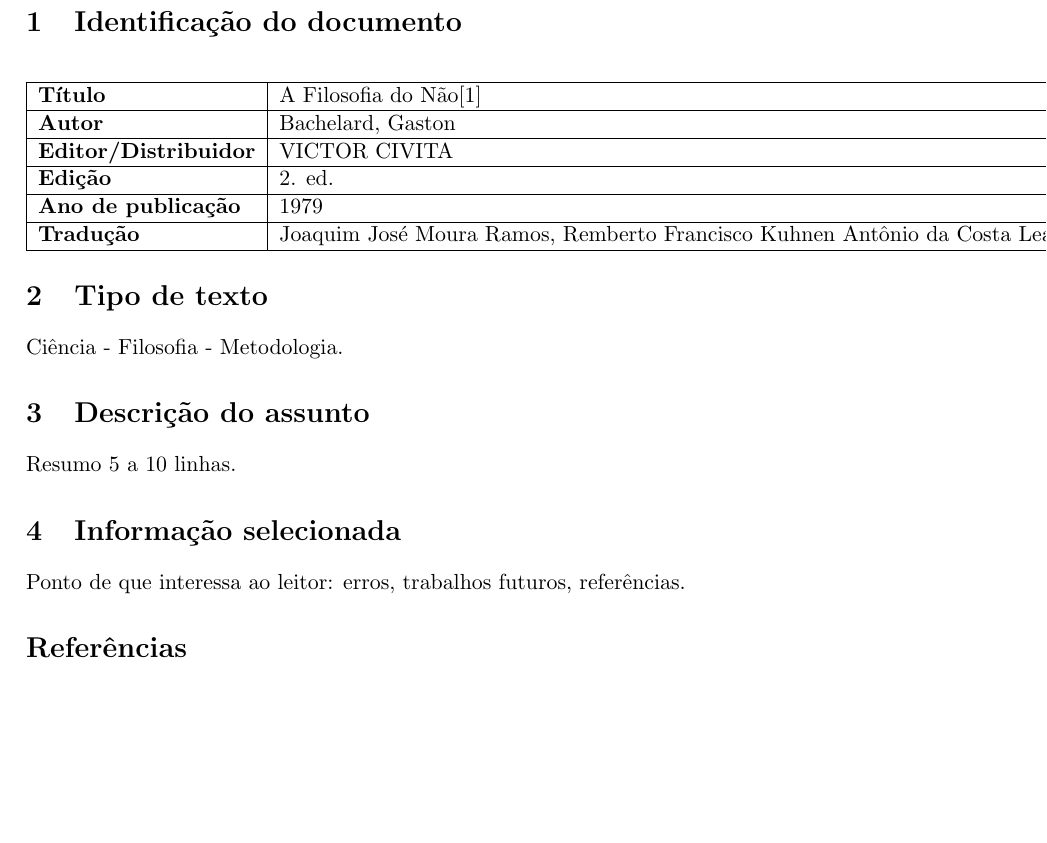
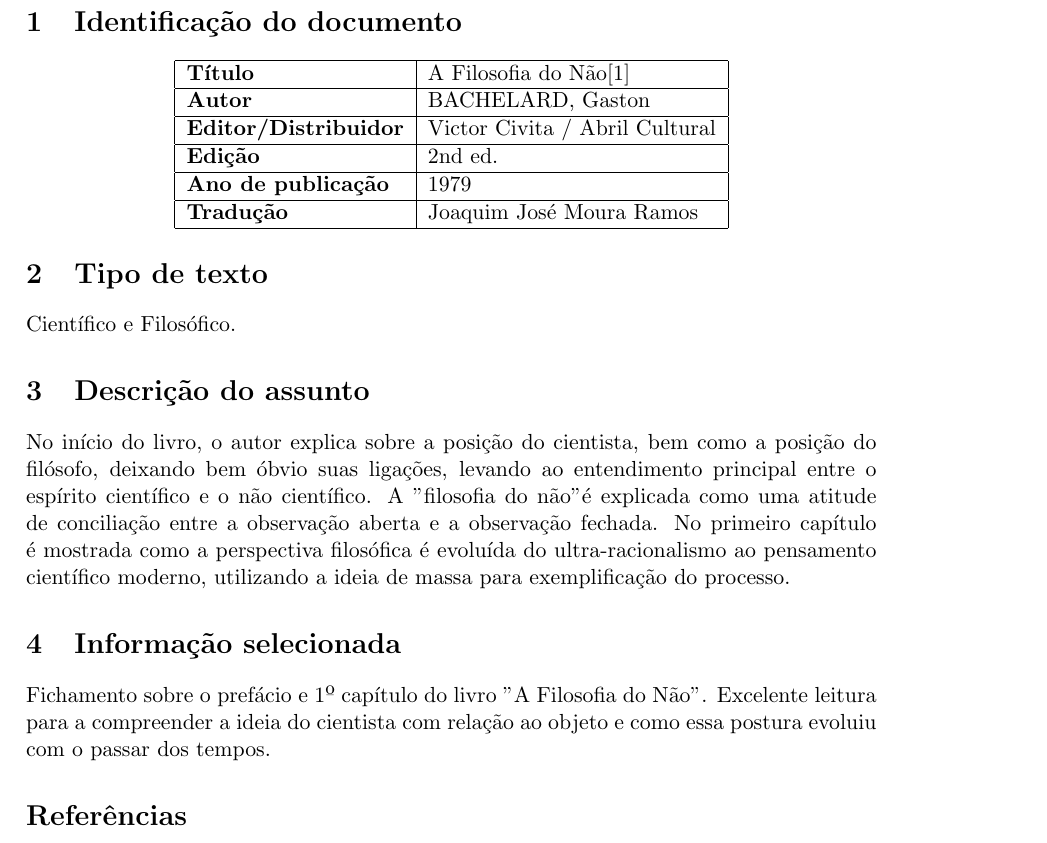
Before and after one commit to jpapim/METODOLOGIA_TRABALHO_1, a LaTeX document (FichaBibliografica.tex): part of the page, cut so that both start at the same text, the shorter picture padded with empty space. Compiled offline with pdfLaTeX.

Commit message:
Updates from ShareLaTeX

```diff
--- a/FichaBibliografica.tex
+++ b/FichaBibliografica.tex
@@ -28,23 +28,24 @@
 \begin{center}
 	\begin{tabular}{|l|l|} \hline
 		\textbf{Título} & A Filosofia do Não\cite{Bachelard1979} \\ \hline
-		\textbf{Autor} & Bachelard, Gaston \\ \hline
-		\textbf{Editor/Distribuidor} & VICTOR CIVITA
+		\textbf{Autor} & BACHELARD, Gaston \\ \hline
+		\textbf{Editor/Distribuidor} & Victor Civita / Abril Cultural
  \\ \hline
-		\textbf{Edição} & 2. ed. \\ \hline
+		\textbf{Edição} & 2nd ed. \\ \hline
 		\textbf{Ano de publicação} & 1979 \\ \hline
-		\textbf{Tradução} &  Joaquim José Moura Ramos, Remberto Francisco Kuhnen Antônio da Costa Leal e Lídia do Valle Santos Leal \\ \hline
+		\textbf{Tradução} &  Joaquim José Moura Ramos \\ \hline
 	\end{tabular}
 \end{center}
 
 \section{Tipo de texto}
-Ciência - Filosofia - Metodologia.
+    Científico e Filosófico.
 
 \section{Descrição do assunto}
-Resumo 5 a 10 linhas.
+    No início do livro, o autor explica sobre a posição do cientista, bem como a posição do filósofo, deixando bem óbvio suas ligações, levando ao entendimento principal entre o espírito científico e o não científico. A "filosofia do não" é explicada como uma atitude de conciliação entre a observação aberta e a observação fechada. No primeiro capítulo é mostrada como a perspectiva filosófica é evoluída do ultra-racionalismo ao pensamento científico moderno, utilizando a ideia de massa para exemplificação do processo.
 
 \section{Informação selecionada}
-Ponto de que interessa ao leitor: erros, trabalhos futuros, referências.
+    Fichamento sobre o prefácio e 1º capítulo do livro "A Filosofia do Não".
+    Excelente leitura para a compreender a ideia do cientista com relação ao objeto e como essa postura evoluiu com o passar dos tempos.
 
 \bibliographystyle{ieeetr}
 \bibliography{referencias}
```
Also changed, not shown: Resenha.tex (+4 -4 lines).
